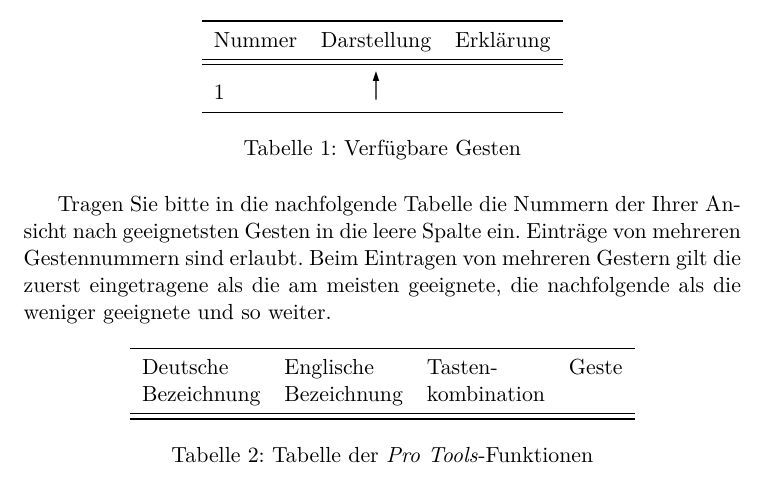
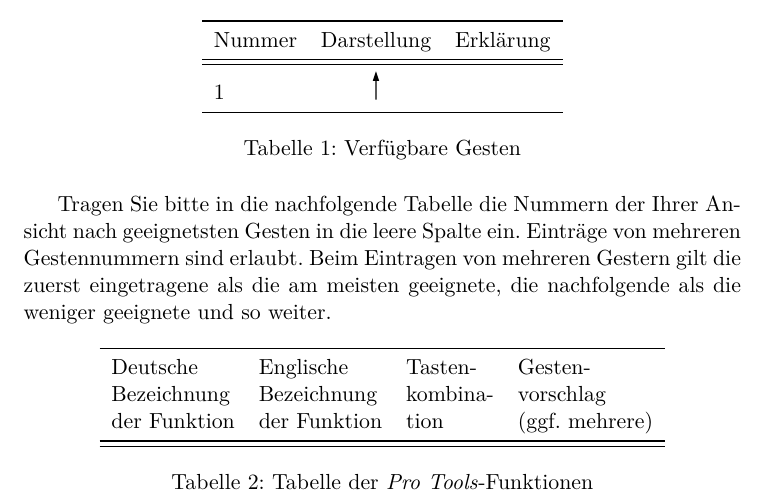
Before and after one commit to pinheadg/FutureInterfaces4ComputerAudio, a LaTeX document (doc/de/Befragung/Befragung.tex): part of the page, cut so that both start at the same text. Compiled offline with pdfLaTeX.

Commit message:
Enhanced column names in function table

```diff
--- a/doc/de/Befragung/Befragung.tex
+++ b/doc/de/Befragung/Befragung.tex
@@ -44,8 +44,9 @@ und so weiter.
 \begin{table}[ht] \label{tab:Functions}
 \centering
 \begin{tabular}{llll} \toprule
-Deutsche & Englische & Tasten- & Geste \\
-Bezeichnung & Bezeichnung & kombination &  \\ \midrule \midrule
+Deutsche     & Englische    & Tasten-  & Gesten-        \\
+Bezeichnung  & Bezeichnung  & kombina- & vorschlag      \\
+der Funktion & der Funktion & tion     & (ggf. mehrere) \\ \midrule \midrule
 \end{tabular}
 \caption{Tabelle der \emph{Pro Tools}-Funktionen}
 \end{table}
```
